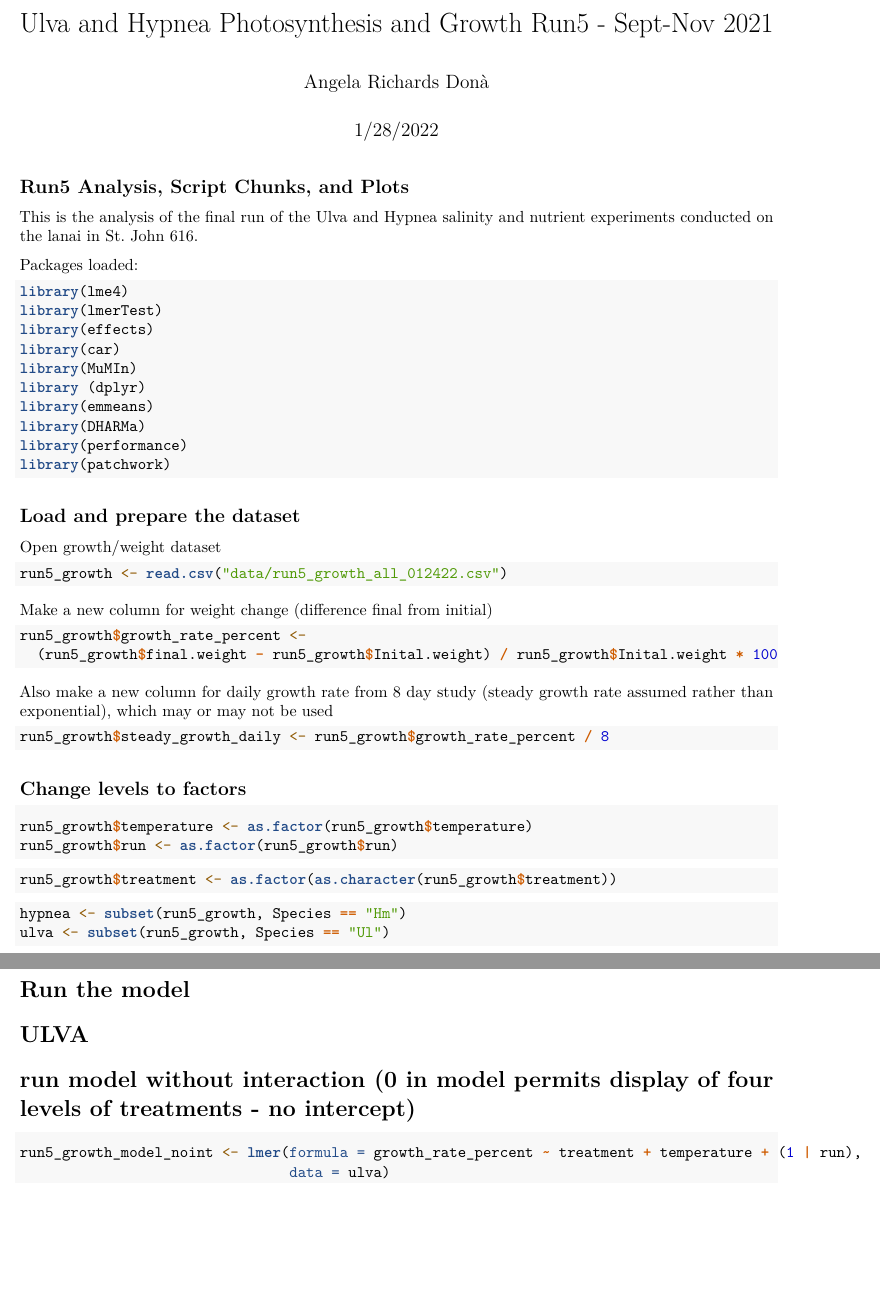
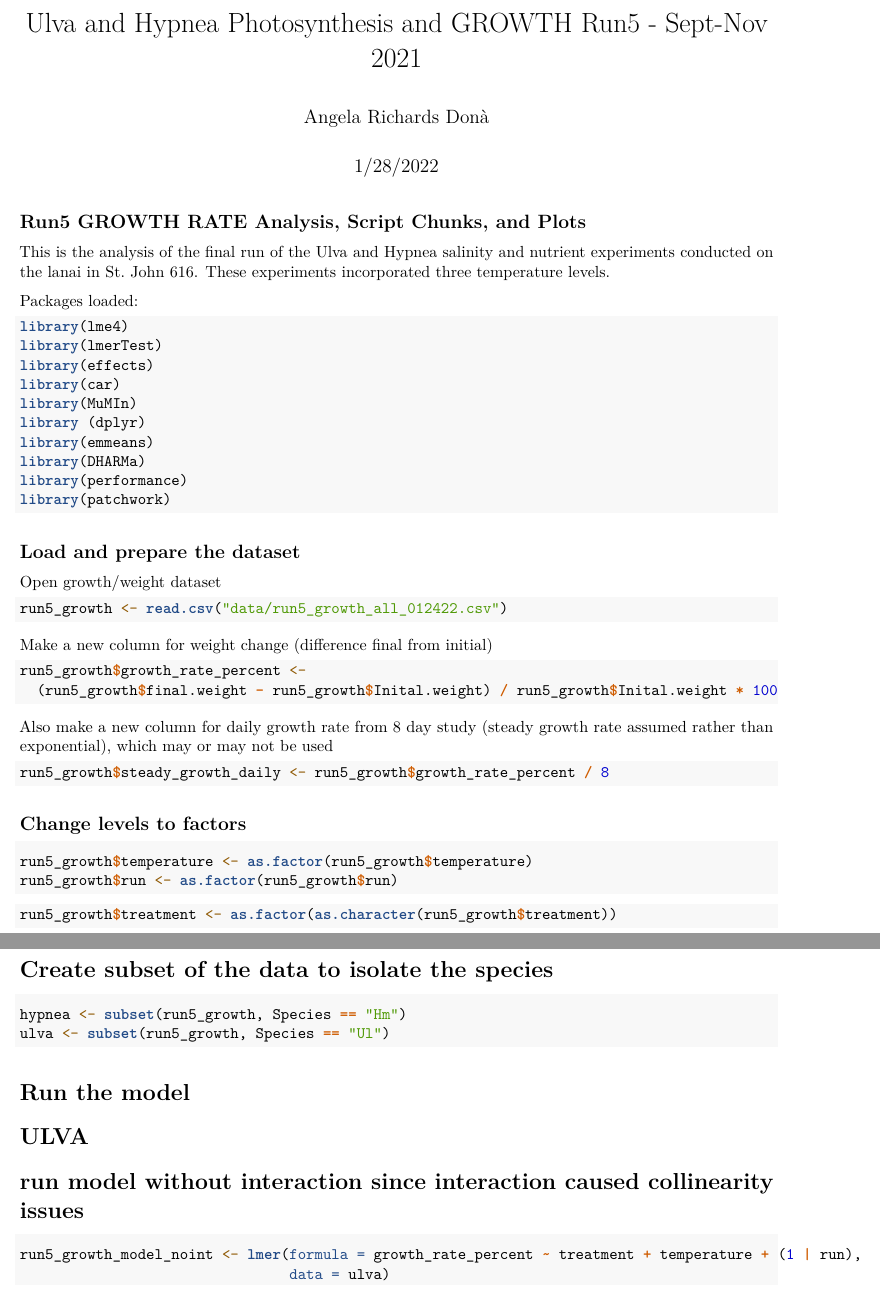
Before and after one commit to angelardhawaii/algal_growth_photosynthesis, an R Markdown document (algal_growth.Rmd): two parts of pages 1 and 2 of 11, joined at a grey line, cut so that both start at the same text, the shorter picture padded with empty space. Rendered offline with R 4.5, knitr and Pandoc, then LaTeX, with nearby package versions; some code elsewhere in the file could not run offline.

Commit message:
Deleted the .pdf because of a name change. This is now called algal_growth.Rmd
Clarity changes to the algal_growth.Rmd

````diff
--- a/algal_growth.Rmd
+++ b/algal_growth.Rmd
@@ -1,5 +1,5 @@
 ---
-title: "Ulva and Hypnea Photosynthesis and Growth Run5 - Sept-Nov 2021"
+title: "Ulva and Hypnea Photosynthesis and GROWTH Run5 - Sept-Nov 2021"
 author: "Angela Richards Donà"
 date: "1/28/2022"
 output: pdf_document
@@ -9,9 +9,10 @@ output: pdf_document
 knitr::opts_chunk$set(echo = TRUE)
 ```
 
-## Run5 Analysis, Script Chunks, and Plots
+## Run5 GROWTH RATE Analysis, Script Chunks, and Plots
 
-This is the analysis of the final run of the Ulva and Hypnea salinity and nutrient experiments conducted on the lanai in St. John 616.
+This is the analysis of the final run of the Ulva and Hypnea salinity and nutrient experiments
+conducted on the lanai in St. John 616. These experiments incorporated three temperature levels.
 
 Packages loaded:
 
@@ -59,6 +61,7 @@ run5_growth$treatment <- as.factor(as.character(run5_growth$treatment))
 
 ```
 
+# Create subset of the data to isolate the species
 ```{r}
 hypnea <- subset(run5_growth, Species == "Hm")
 ulva <- subset(run5_growth, Species == "Ul")
@@ -67,7 +70,7 @@ ulva <- subset(run5_growth, Species == "Ul")
 # Run the model
 
 # ULVA
-# run model without interaction (0 in model permits display of four levels of treatments - no intercept)
+# run model without interaction since interaction caused collinearity issues
 
 ```{r ulva}
 run5_growth_model_noint <- lmer(formula = growth_rate_percent ~ treatment + temperature + (1 | run),
````
Also changed, not shown: algal_growth.pdf, algal_growth_photosynthesis.pdf, algal_growth.Rmd (3 more changed lines).
